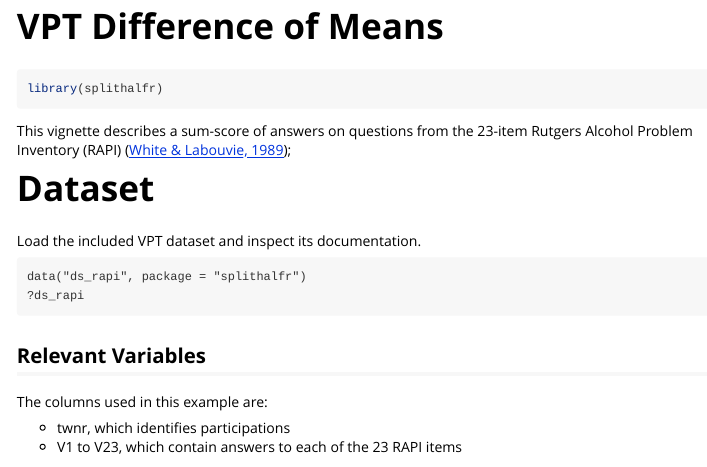
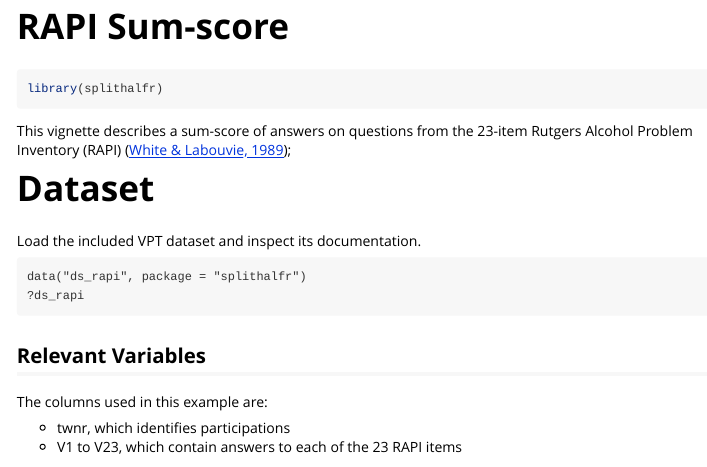
Before and after one commit to tpronk/splithalfr, an R Markdown document (vignettes/rapi_sum.Rmd): the page in a window 1100 px wide, from its top. Rendered offline with R 4.5, knitr and Pandoc, with nearby package versions.

Commit message:
minor fixes

```diff
--- a/vignettes/rapi_sum.Rmd
+++ b/vignettes/rapi_sum.Rmd
@@ -1,8 +1,8 @@
 ---
-title: "VPT Difference of Means"
+title: "RAPI Sum-score"
 output: rmarkdown::html_vignette
 vignette: >
-  %\VignetteIndexEntry{vpt_diff_of_means}
+  %\VignetteIndexEntry{rapi_sum}
   %\VignetteEngine{knitr::rmarkdown}
   %\VignetteEncoding{UTF-8}
 ---
```
Also changed, not shown: R/splithalfr.R (+2 -1 lines), 6 other files.
